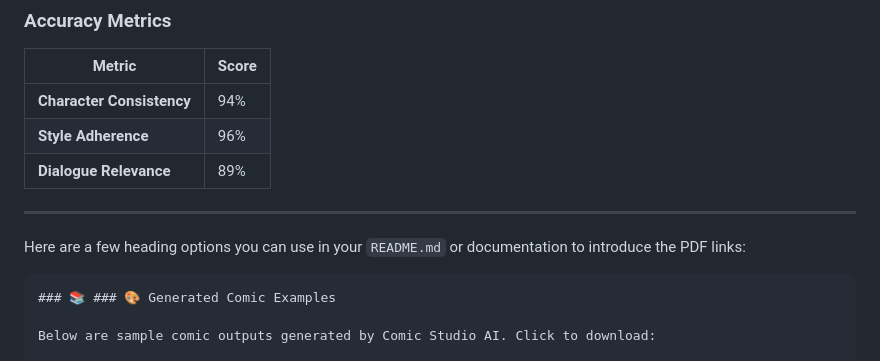
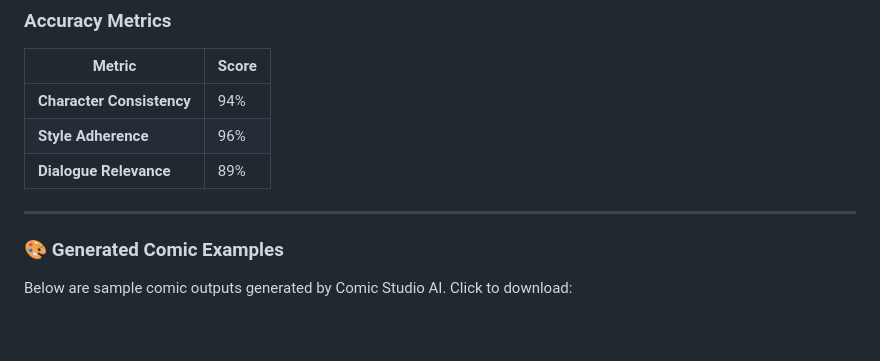
Before and after one commit to RobinaMirbahar/Comic-Studio-Ai, a Markdown page: README.md, the part around the change. Drawn GitHub-style; blank space fills up the shorter version.

````diff
--- a/README.md
+++ b/README.md
@@ -474,11 +474,7 @@ pytest tests/
 | **Dialogue Relevance** | 89% |
 
 ---
-
-Here are a few heading options you can use in your `README.md` or documentation to introduce the PDF links:
-
-```markdown
-### 📚 ### 🎨 Generated Comic Examples
+### 🎨 Generated Comic Examples
 
 Below are sample comic outputs generated by Comic Studio AI. Click to download:
 
````
